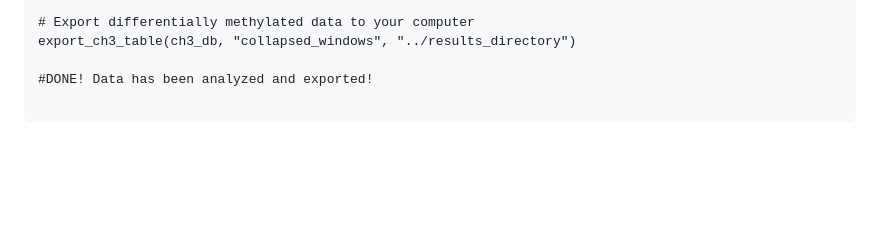
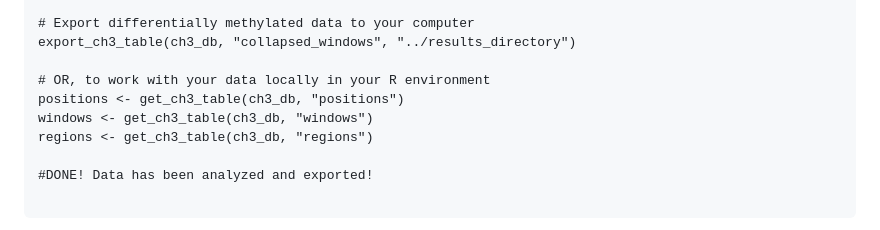
Before and after one commit to Wasatch-Biolabs-Bfx/MethylSeqR, a Markdown page: README.md, the part around the change. Rendered like a GitHub page; blank space fills up the shorter version.

````diff
--- a/README.md
+++ b/README.md
@@ -140,6 +140,11 @@ get_ch3_tableinfo(ch3_db, "windows")
 # Export differentially methylated data to your computer
 export_ch3_table(ch3_db, "collapsed_windows", "../results_directory")
 
+# OR, to work with your data locally in your R environment
+positions <- get_ch3_table(ch3_db, "positions")
+windows <- get_ch3_table(ch3_db, "windows")
+regions <- get_ch3_table(ch3_db, "regions")
+
 #DONE! Data has been analyzed and exported!
 
 ```
````
